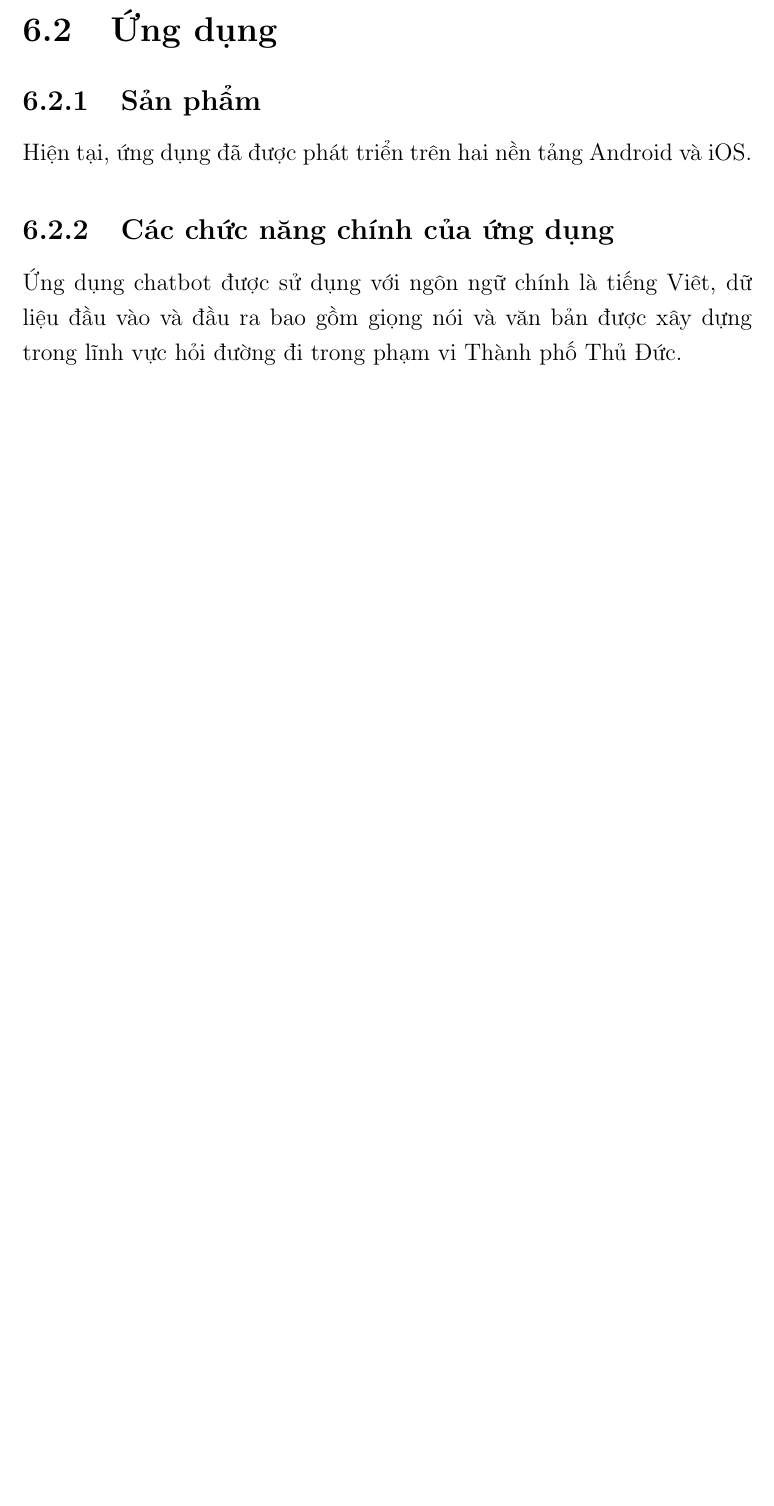
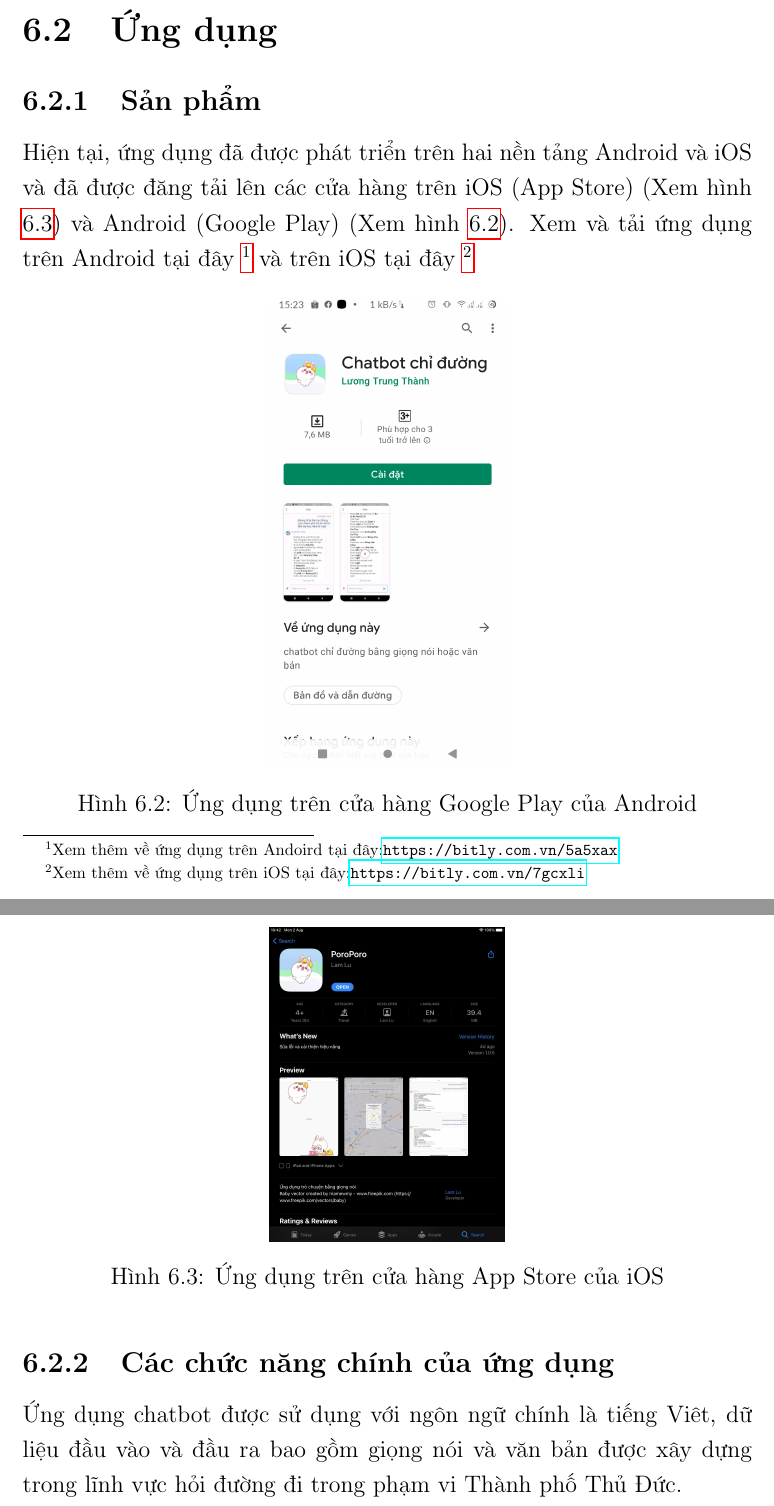
Before and after one commit to myduyenn218/Report_KL_2021, a LaTeX document (KL_2021_17130045.tex, which reads Chapter6/chapter6.tex): part of page 75 of 86 before the commit and two parts of pages 75 and 76 of 87 after it, the two joined at a grey line, cut so that both start at the same text, the shorter picture padded with empty space. Compiled offline with pdfLaTeX.

Commit message:
add update store Android & iOS

```diff
--- a/Chapter6/chapter6.tex
+++ b/Chapter6/chapter6.tex
@@ -83,7 +84,21 @@
 
 \section{Ứng dụng}
 \subsection{Sản phẩm}
-Hiện tại, ứng dụng đã được phát triển trên hai nền tảng Android và iOS.
+Hiện tại, ứng dụng đã được phát triển trên hai nền tảng Android và iOS và đã được đăng tải lên các cửa hàng trên iOS (App Store) (Xem hình \ref{fig:app-store}) và Android (Google Play) (Xem hình \ref{fig:google-play}). Xem và tải ứng dụng trên Android tại đây \footnote{Xem thêm về ứng dụng trên Andoird tại đây:\url{https://bitly.com.vn/5a5xax}} và trên iOS tại đây \footnote{Xem thêm về ứng dụng trên iOS tại đây:\url{https://bitly.com.vn/7gcxli}}
+
+\begin{figure}[H]
+    \centering
+    \includegraphics[width=5cm]{images/GooglePlay.jpg}
+    \caption{Ứng dụng trên cửa hàng Google Play của Android}
+    \label{fig:google-play}
+\end{figure}
+
+\begin{figure}[H]
+    \centering
+    \includegraphics[width=5cm]{images/AppStore.jpg}
+    \caption{Ứng dụng trên cửa hàng App Store của iOS}
+    \label{fig:app-store}
+\end{figure}
 
 \subsection{Các chức năng chính của ứng dụng}
 
```
Also changed, not shown: images/AppStore.jpg (added), images/GooglePlay.jpg (added), Chapter6/chapter6.tex (1 more changed lines).
